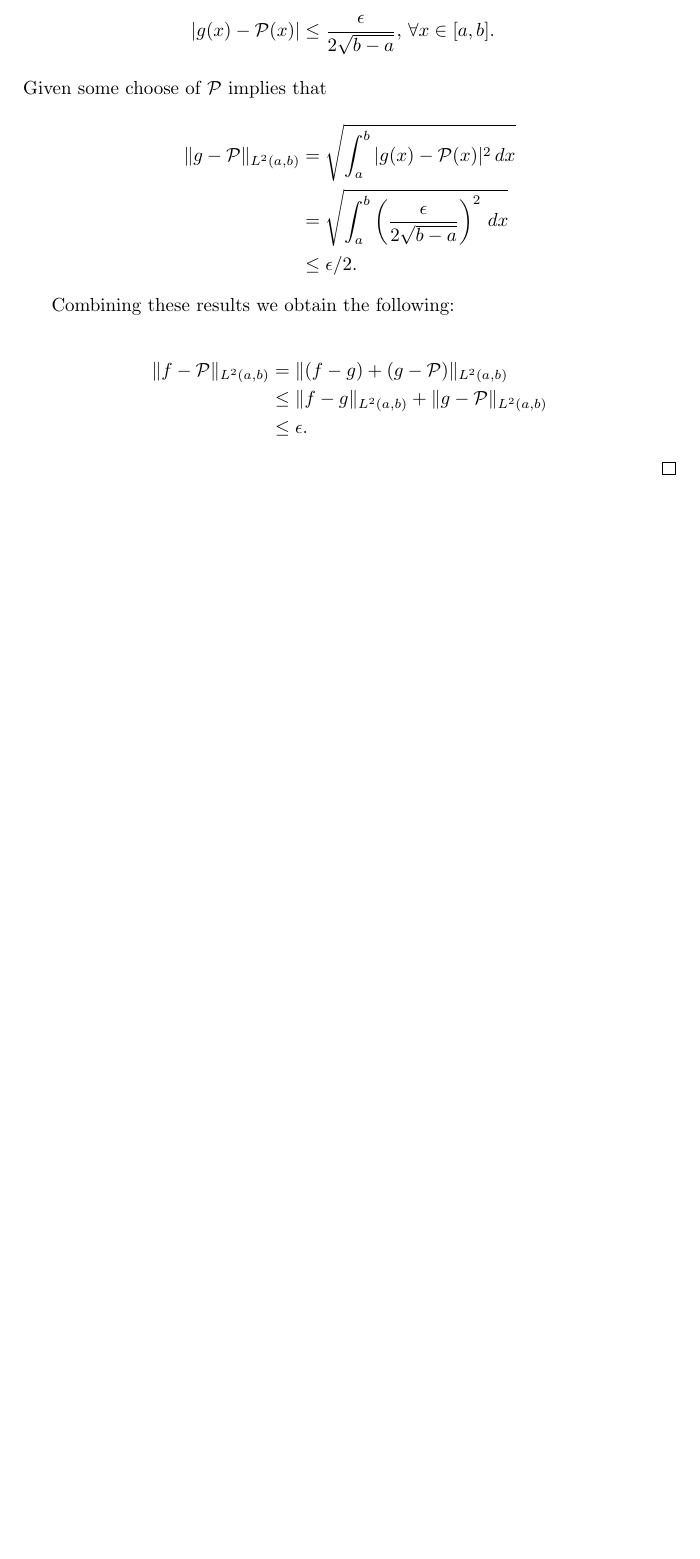
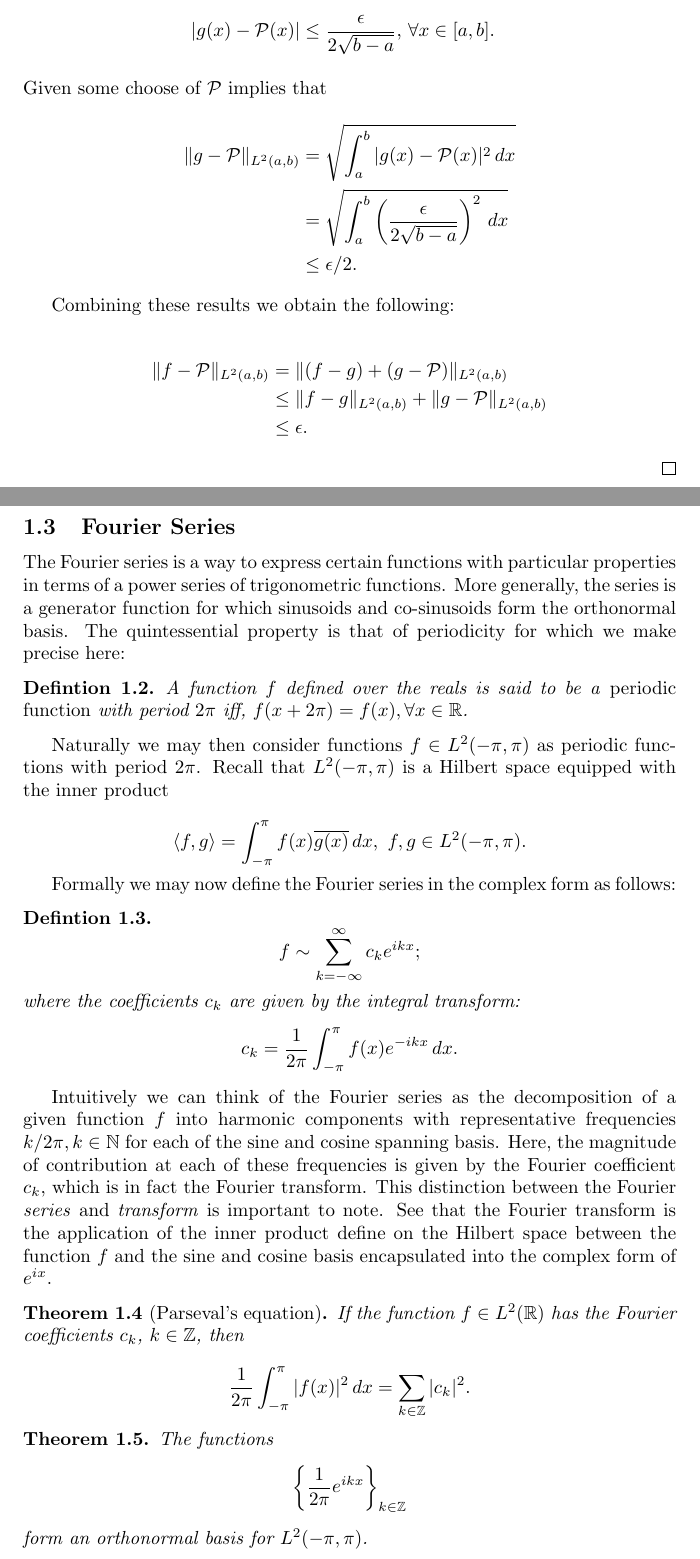
Before and after one commit to victoredwardocallaghan/harmonics, a LaTeX document (main.tex): part of page 3 of 3 before the commit and two parts of pages 3 and 4 of 4 after it, the two joined at a grey line, cut so that both start at the same text, the shorter picture padded with empty space. Compiled offline with pdfLaTeX.

Commit message:
fourier series part
Signed-off-by: Edward O'Callaghan <eocallaghan@alterapraxis.com>

```diff
--- a/main.tex
+++ b/main.tex
@@ -148,4 +148,66 @@ Combining these results we obtain the following:
 
 \end{proof}
 
+\subsection{Fourier Series}
+
+The Fourier series is a way to express certain functions with particular
+properties in terms of a power series of trigonometric functions. More
+generally, the series is a generator function for which sinusoids and
+co-sinusoids form the orthonormal basis. The quintessential property is that of
+periodicity for which we make precise here:
+
+\begin{defn}
+  A function $f$ defined over the reals is said to be a \emph{periodic
+  function} with period $2\pi$ iff, $f(x + 2\pi) = f(x), \forall x \in \mathbb{R}$.
+\end{defn}
+
+Naturally we may then consider functions $f \in L^2(-\pi,\pi)$ as periodic
+functions with period $2\pi$. Recall that $L^2(-\pi,\pi)$ is a Hilbert space
+equipped with the inner product
+
+\[
+  \langle f,g \rangle = \int_{-\pi}^{\pi} f(x) \overline{g(x)} \, dx,
+  \,\, f,g \in L^2(-\pi,\pi).
+\]
+
+Formally we may now define the Fourier series in the complex form as follows:
+
+\begin{defn}
+  \[
+    f \sim \sum_{k=-\infty}^{\infty} c_k e^{ikx};
+  \]
+  where the coefficients $c_k$ are given by the integral transform:
+  \[
+    c_k = \frac{1}{2\pi} \int_{-\pi}^{\pi} f(x) e^{-ikx} \, dx.
+  \]
+\end{defn}
+
+Intuitively we can think of the Fourier series as the decomposition of a given
+function $f$ into harmonic components with representative frequencies $k/2\pi,
+k\in\mathbb{N}$ for each of the sine and cosine spanning basis. Here, the
+magnitude of contribution at each of these frequencies is given by the Fourier
+coefficient $c_k$, which is in fact the Fourier transform. This distinction
+between the Fourier \emph{series} and \emph{transform} is important to note.
+See that the Fourier transform is the application of the inner product define
+on the Hilbert space between the function $f$ and the sine and cosine basis
+encapsulated into the complex form of $e^{ix}$.
+
+\begin{thm}[Parseval's equation]
+  If the function $f \in L^2(\mathbb{R})$ has the Fourier coefficients $c_k$,
+  $k \in \mathbb{Z}$, then
+
+  \[
+    \frac{1}{2\pi} \int_{-\pi}^{\pi} | f(x) |^2 \, dx
+    = \sum_{k \in \mathbb{Z}} | c_k |^2.
+  \]
+\end{thm}
+
+\begin{thm}
+  The functions
+  \[
+    \left\{ \frac{1}{2\pi} e^{ikx} \right\}_{k \in \mathbb{Z}}
+  \]
+  form an orthonormal basis for $L^2(-\pi,\pi)$.
+\end{thm}
+
 \end{document}
```
